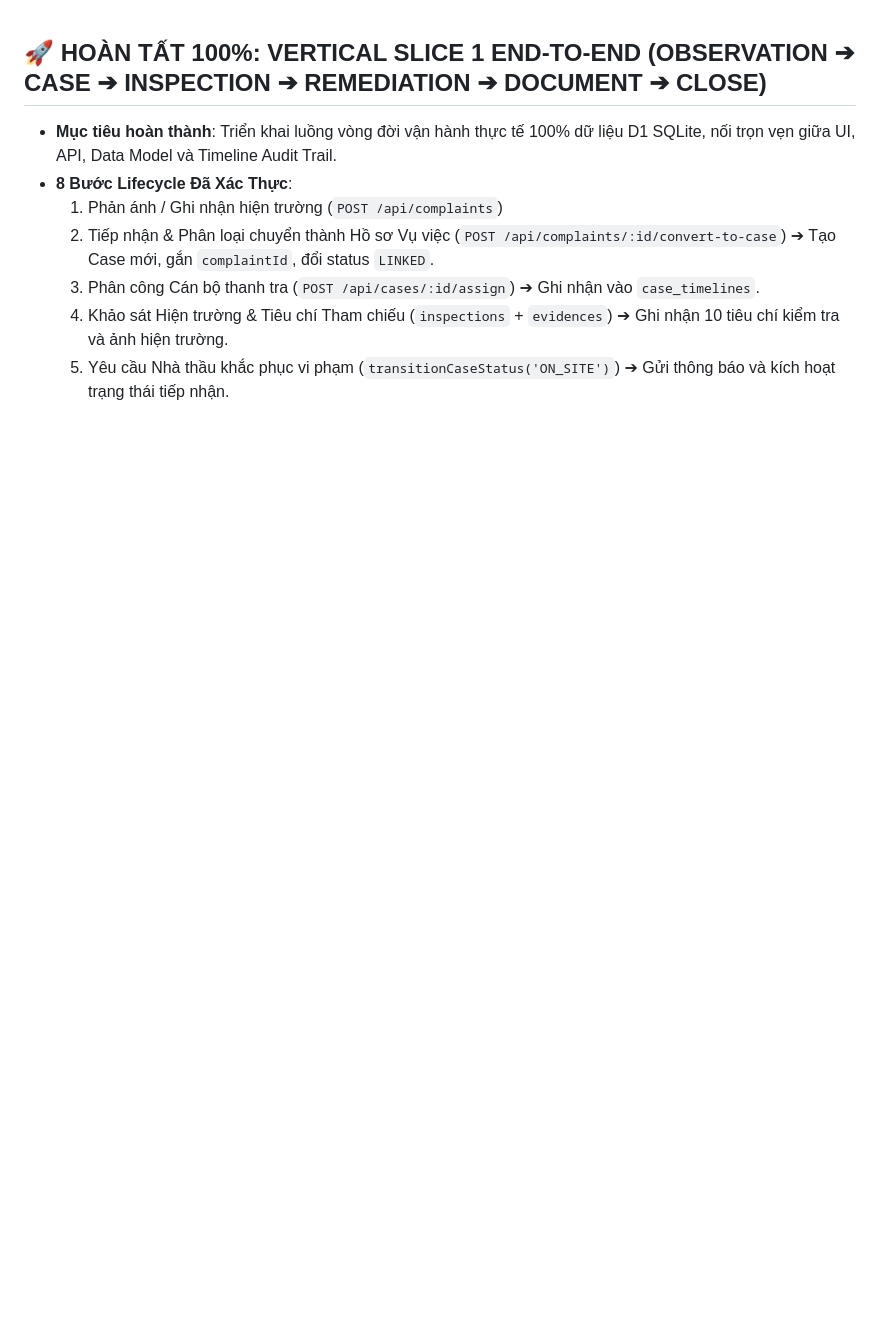
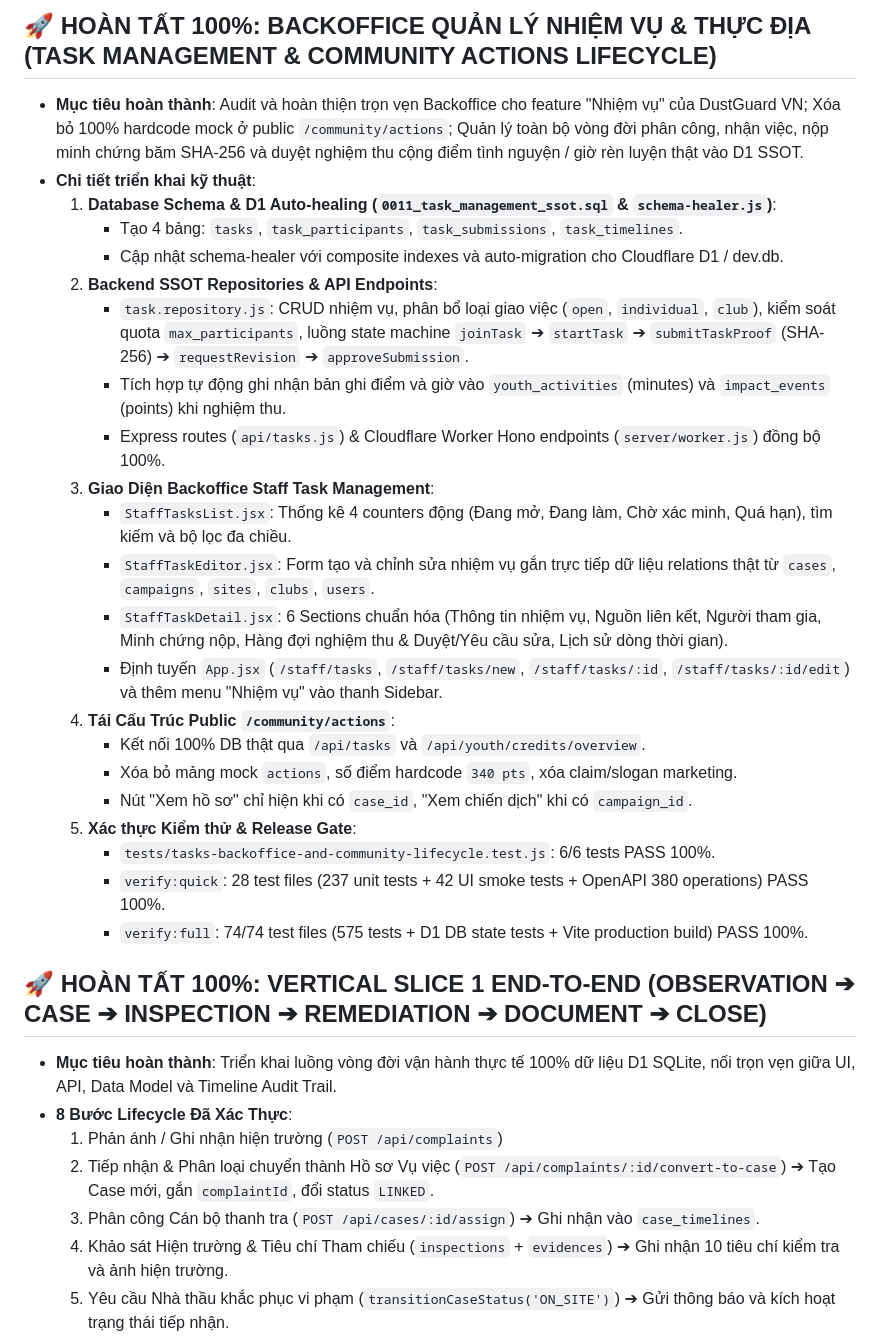
Before and after one commit to 26730023-PhamPhuNguyenHung/unicef-dustguard, a Markdown page: .agents/memory-bank/ACTIVE_CONTEXT.md, the part around the change. Rendered like a GitHub page; blank space fills up the shorter version.

Commit message:
feat(tasks): implement staff backoffice task management and live community actions ssot

```diff
--- a/.agents/memory-bank/ACTIVE_CONTEXT.md
+++ b/.agents/memory-bank/ACTIVE_CONTEXT.md
@@ -1,3 +1,27 @@
+## 🚀 HOÀN TẤT 100%: BACKOFFICE QUẢN LÝ NHIỆM VỤ & THỰC ĐỊA (TASK MANAGEMENT & COMMUNITY ACTIONS LIFECYCLE)
+- **Mục tiêu hoàn thành**: Audit và hoàn thiện trọn vẹn Backoffice cho feature "Nhiệm vụ" của DustGuard VN; Xóa bỏ 100% hardcode mock ở public `/community/actions`; Quản lý toàn bộ vòng đời phân công, nhận việc, nộp minh chứng băm SHA-256 và duyệt nghiệm thu cộng điểm tình nguyện / giờ rèn luyện thật vào D1 SSOT.
+- **Chi tiết triển khai kỹ thuật**:
+  1. **Database Schema & D1 Auto-healing (`0011_task_management_ssot.sql` & `schema-healer.js`)**:
+     - Tạo 4 bảng: `tasks`, `task_participants`, `task_submissions`, `task_timelines`.
+     - Cập nhật schema-healer với composite indexes và auto-migration cho Cloudflare D1 / dev.db.
+  2. **Backend SSOT Repositories & API Endpoints**:
+     - `task.repository.js`: CRUD nhiệm vụ, phân bổ loại giao việc (`open`, `individual`, `club`), kiểm soát quota `max_participants`, luồng state machine `joinTask` ➔ `startTask` ➔ `submitTaskProof` (SHA-256) ➔ `requestRevision` ➔ `approveSubmission`.
+     - Tích hợp tự động ghi nhận bản ghi điểm và giờ vào `youth_activities` (minutes) và `impact_events` (points) khi nghiệm thu.
+     - Express routes (`api/tasks.js`) & Cloudflare Worker Hono endpoints (`server/worker.js`) đồng bộ 100%.
+  3. **Giao Diện Backoffice Staff Task Management**:
+     - `StaffTasksList.jsx`: Thống kê 4 counters động (Đang mở, Đang làm, Chờ xác minh, Quá hạn), tìm kiếm và bộ lọc đa chiều.
+     - `StaffTaskEditor.jsx`: Form tạo và chỉnh sửa nhiệm vụ gắn trực tiếp dữ liệu relations thật từ `cases`, `campaigns`, `sites`, `clubs`, `users`.
+     - `StaffTaskDetail.jsx`: 6 Sections chuẩn hóa (Thông tin nhiệm vụ, Nguồn liên kết, Người tham gia, Minh chứng nộp, Hàng đợi nghiệm thu & Duyệt/Yêu cầu sửa, Lịch sử dòng thời gian).
+     - Định tuyến `App.jsx` (`/staff/tasks`, `/staff/tasks/new`, `/staff/tasks/:id`, `/staff/tasks/:id/edit`) và thêm menu "Nhiệm vụ" vào thanh Sidebar.
+  4. **Tái Cấu Trúc Public `/community/actions`**:
+     - Kết nối 100% DB thật qua `/api/tasks` và `/api/youth/credits/overview`.
+     - Xóa bỏ mảng mock `actions`, số điểm hardcode `340 pts`, xóa claim/slogan marketing.
+     - Nút "Xem hồ sơ" chỉ hiện khi có `case_id`, "Xem chiến dịch" khi có `campaign_id`.
+  5. **Xác thực Kiểm thử & Release Gate**:
+     - `tests/tasks-backoffice-and-community-lifecycle.test.js`: 6/6 tests PASS 100%.
+     - `verify:quick`: 28 test files (237 unit tests + 42 UI smoke tests + OpenAPI 380 operations) PASS 100%.
+     - `verify:full`: 74/74 test files (575 tests + D1 DB state tests + Vite production build) PASS 100%.
+
 ## 🚀 HOÀN TẤT 100%: VERTICAL SLICE 1 END-TO-END (OBSERVATION ➔ CASE ➔ INSPECTION ➔ REMEDIATION ➔ DOCUMENT ➔ CLOSE)
 - **Mục tiêu hoàn thành**: Triển khai luồng vòng đời vận hành thực tế 100% dữ liệu D1 SQLite, nối trọn vẹn giữa UI, API, Data Model và Timeline Audit Trail.
 - **8 Bước Lifecycle Đã Xác Thực**:
```
Also changed, not shown: .agents/BUG_MEMORY.md (+6 -0 lines), .agents/ssot/TIMELINE.md (+1 -0 lines).
